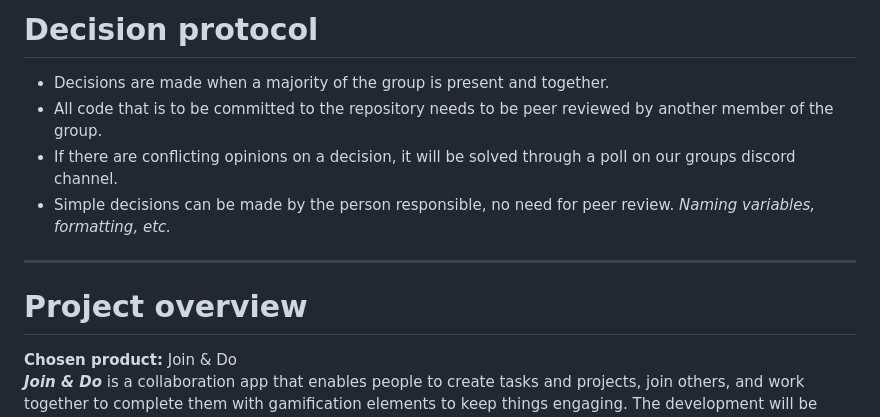
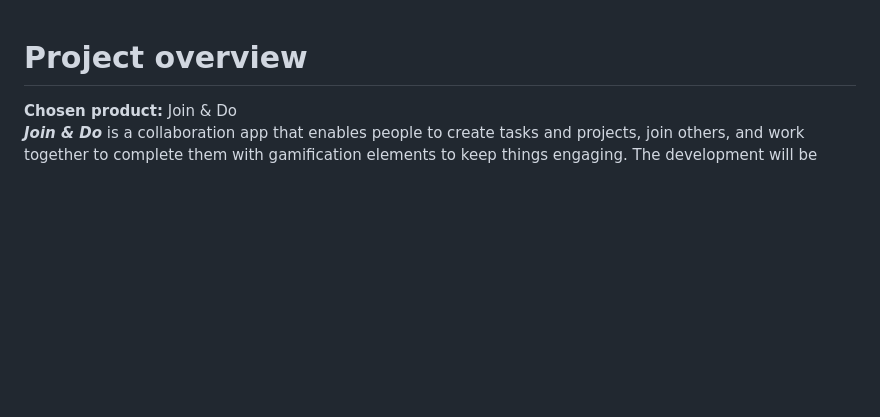
Before and after one commit to williammorris05/taskapp, a Markdown page: docs/sprint1/ProjectOverview.md, the part around the change. GitHub-like rendering; blank space fills up the shorter version.

Commit message:
Renamed and changed SPRINT1.md to be project overview. Removed decision protocol and moved it to a separate file under docs/

```diff
--- a/docs/sprint1/SPRINT1.md
+++ b/docs/sprint1/ProjectOverview.md
@@ -1,11 +1,3 @@
-# Decision protocol
-
-- Decisions are made when a majority of the group is present and together.
-- All code that is to be committed to the repository needs to be peer reviewed by another member of the group.
-- If there are conflicting opinions on a decision, it will be solved through a poll on our groups discord channel.
-- Simple decisions can be made by the person responsible, no need for peer review. *Naming variables, formatting, etc.*
-
----
 # Project overview
 
 **Chosen product:** Join & Do <br>
```
